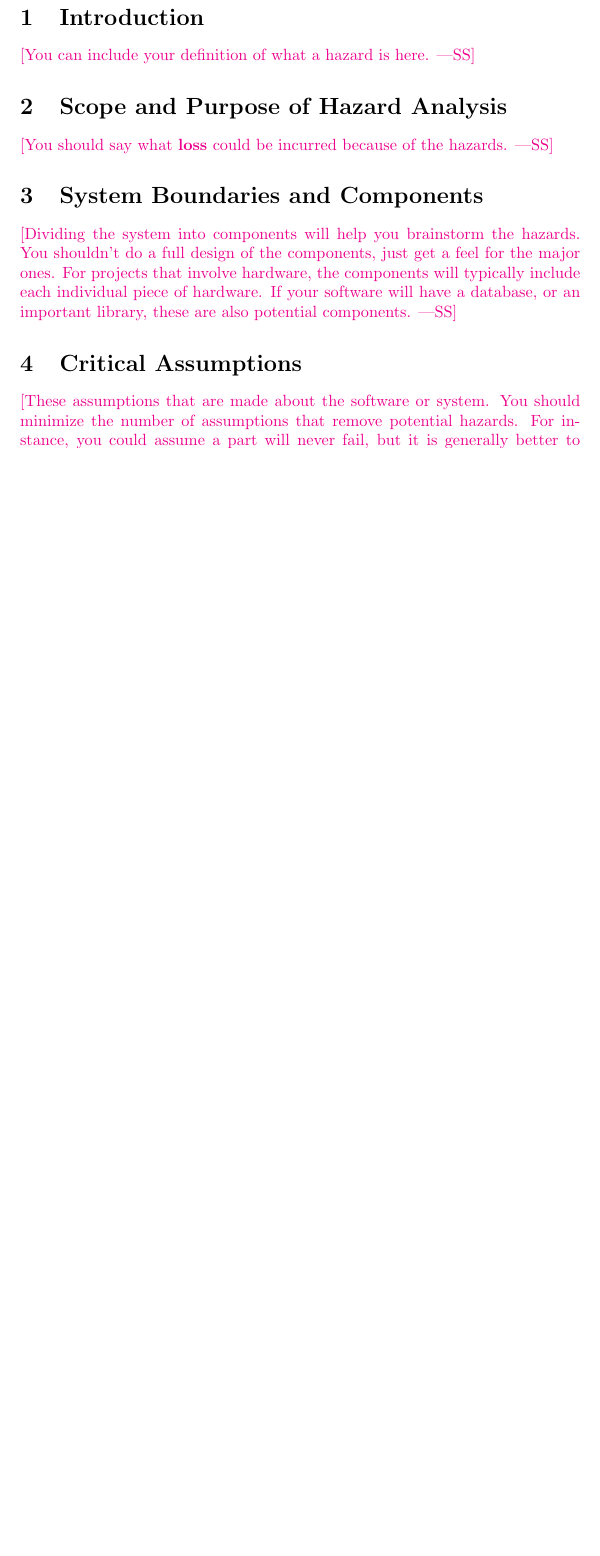
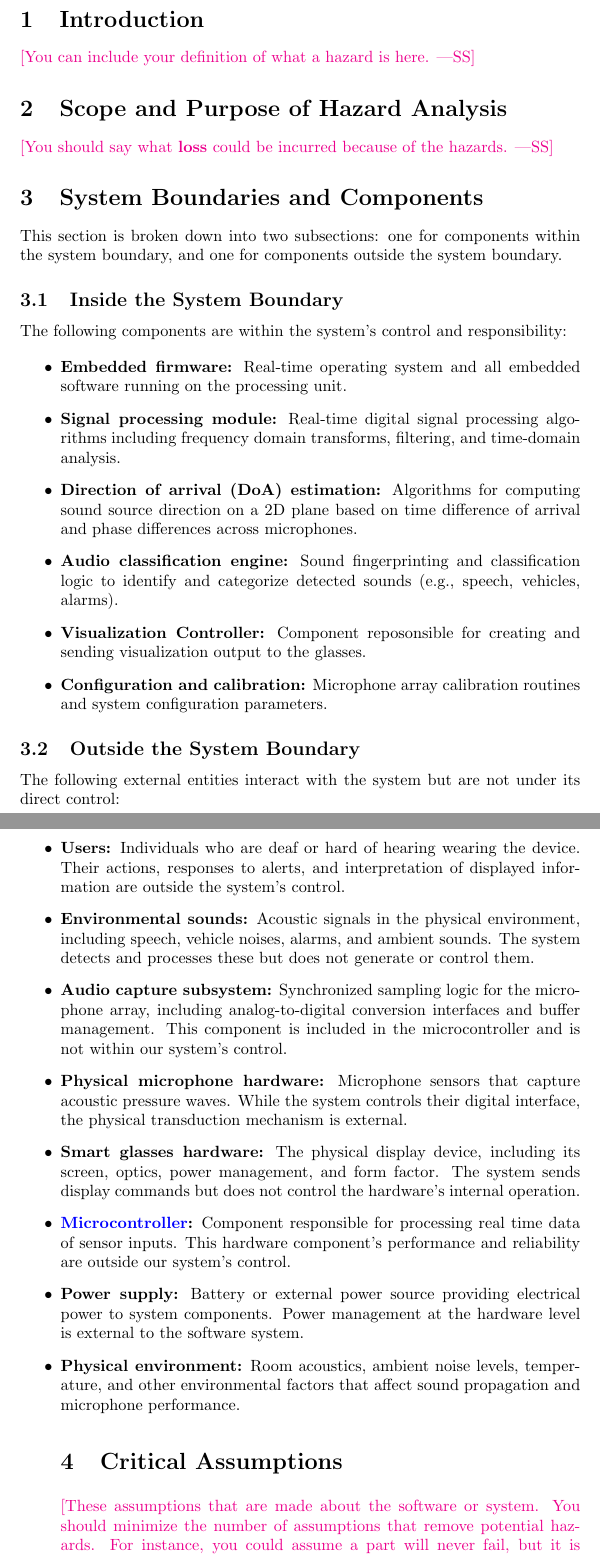
Before and after one commit to Team6-SixSense/audio360, a LaTeX document (docs/HazardAnalysis/HazardAnalysis.tex): part of page 4 of 6 before the commit and two parts of pages 4 and 5 of 7 after it, the two joined at a grey line, cut so that both start at the same text, the shorter picture padded with empty space. Compiled offline with pdfLaTeX.

Commit message:
Add system boundaries and components

```diff
--- a/docs/HazardAnalysis/HazardAnalysis.tex
+++ b/docs/HazardAnalysis/HazardAnalysis.tex
@@ -64,11 +64,80 @@ hazards.}
 
 \section{System Boundaries and Components}
 
-\wss{Dividing the system into components will help you brainstorm the hazards.
-You shouldn't do a full design of the components, just get a feel for the major
-ones.  For projects that involve hardware, the components will typically include
-each individual piece of hardware.  If your software will have a database, or an
-important library, these are also potential components.}
+This section is broken down into two subsections: one for components within the
+system boundary, and one for components outside the system boundary.
+
+\subsection{Inside the System Boundary}
+
+The following components are within the system's control and responsibility:
+
+\begin{itemize}
+\item \textbf{Embedded firmware:} Real-time operating system and all
+embedded software running on the processing unit.
+
+\item \textbf{Signal processing module:} Real-time digital signal processing
+algorithms including frequency domain transforms, filtering, and time-domain
+analysis.
+
+\item \textbf{Direction of arrival (DoA) estimation:} Algorithms for
+computing sound source direction on a 2D plane based on time difference of
+arrival and phase differences across microphones.
+
+\item \textbf{Audio classification engine:} Sound fingerprinting and
+classification logic to identify and categorize detected sounds (e.g.,
+speech, vehicles, alarms).
+
+\item \textbf{Visualization Controller:} \label{comp:viz_controller}
+Component reposonsible for creating and sending visualization output to the
+glasses.
+
+\item \textbf{Configuration and calibration:} Microphone array calibration
+routines and system configuration parameters.
+\end{itemize}
+
+\subsection{Outside the System Boundary}
+
+The following external entities interact with the system but are not under
+its direct control:
+
+\begin{itemize}
+\item \textbf{Users:} Individuals who are deaf or hard of hearing wearing
+the device. Their actions, responses to alerts, and interpretation of
+displayed information are outside the system's control.
+
+\item \textbf{Environmental sounds:} Acoustic signals in the physical
+environment, including speech, vehicle noises, alarms, and ambient sounds.
+The system detects and processes these but does not generate or control
+them.
+
+\item \textbf{Audio capture subsystem:} Synchronized sampling logic for the
+microphone array, including analog-to-digital conversion interfaces and
+buffer management. This component is included in the microcontroller and is not
+within our system's control.
+
+\item \textbf{Physical microphone hardware:} Microphone sensors that capture
+acoustic pressure waves. While the system controls their digital interface,
+the physical transduction mechanism is external.
+
+\item \textbf{Smart glasses hardware:} The physical display device,
+including its screen, optics, power management, and form factor. The system
+sends display commands but does not control the hardware's internal
+operation.
+
+\item \textbf{\href{def:microcontroller}{Microcontroller}:}
+\label{comp:microcontroller} Component responsible for processing real time
+data of sensor inputs. This hardware component's performance and reliability
+are outside our system's control.
+
+\item \textbf{Power supply:} Battery or external power source providing
+electrical power to system components. Power management at the hardware
+level is external to the software system.
+
+\item \textbf{Physical environment:} Room acoustics, ambient noise levels,
+temperature, and other environmental factors that affect sound propagation
+and microphone performance.
+
+
 
 \section{Critical Assumptions}
 
```
